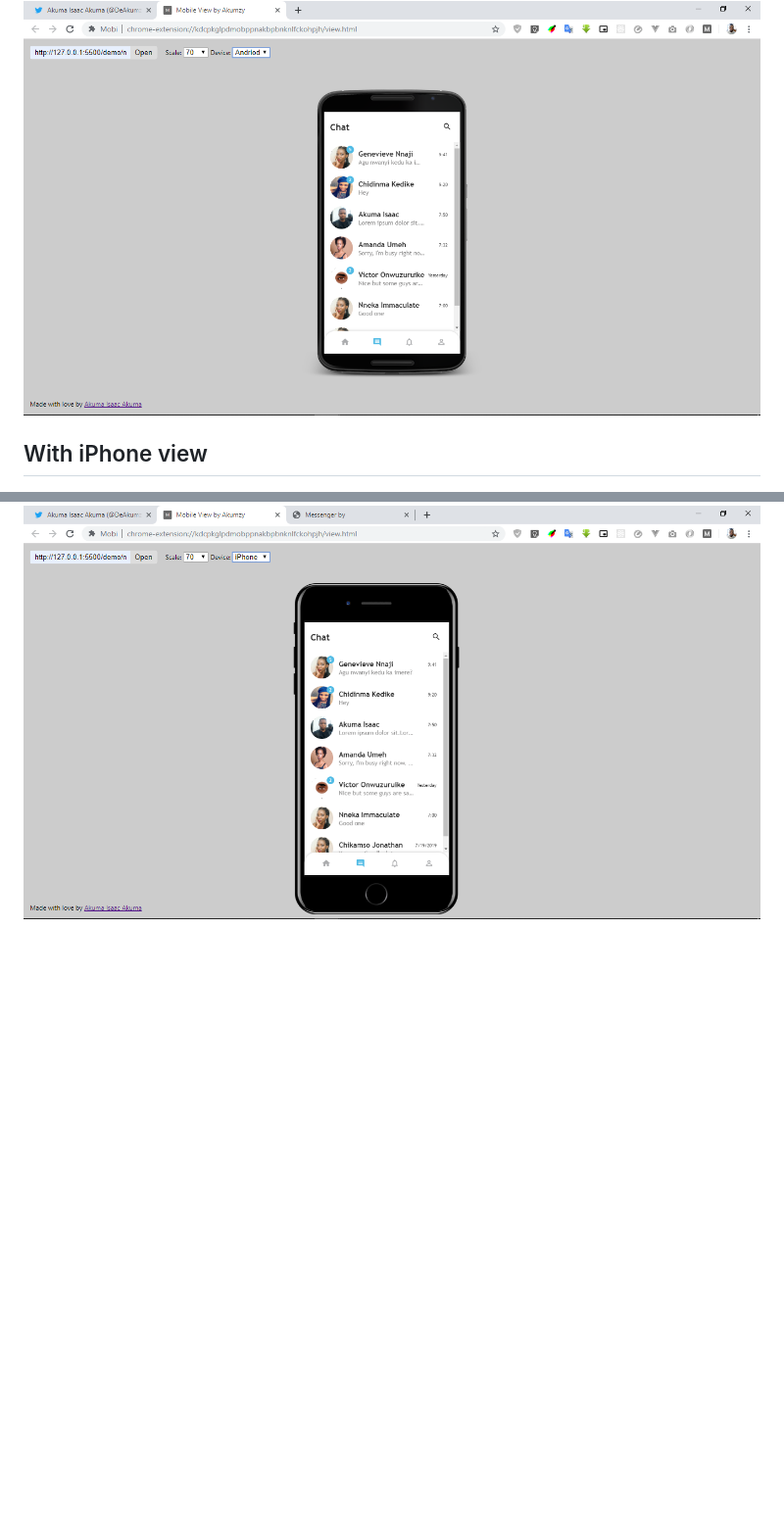
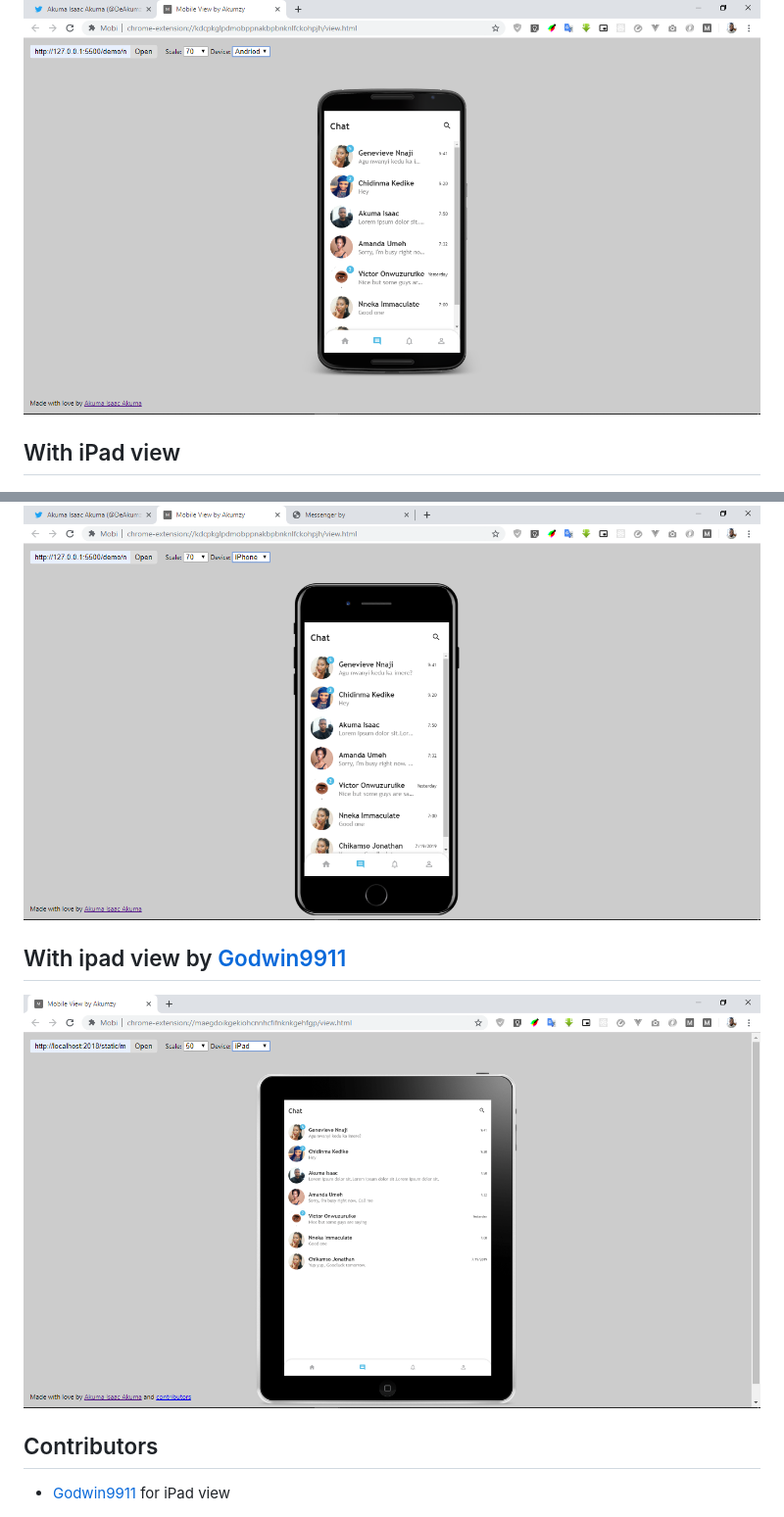
Before and after one commit to Akumzy/mobi, a Markdown page: README.md, 2 parts joined by grey strips. Shown: that part at 98% size. GitHub-like rendering; pictures changed too: screenshots/Screenshot-ipad.png (added); blank space fills up the shorter version.

```diff
--- a/README.md
+++ b/README.md
@@ -8,5 +11,11 @@ Chrome extension for loading a wep app with mobile view scale. [Get it here](htt
 <img src="./screenshots/Screenshot-andriod.png" alt="Andriod view emulator">
 
+## With iPad view
 
-## With iPhone view
 <img src="./screenshots/Screenshot-iphone.png" alt="iPhone view emulator">
+
+## With ipad view by [Godwin9911](https://github.com/Godwin9911)
+<img src="./screenshots/Screenshot-ipad.png" alt="iPad view emulator">
+
+## Contributors
+- [Godwin9911](https://github.com/Godwin9911) for iPad view
```
Also changed, not shown: other parts of README.md (+3 -0 lines), 3 other files.
